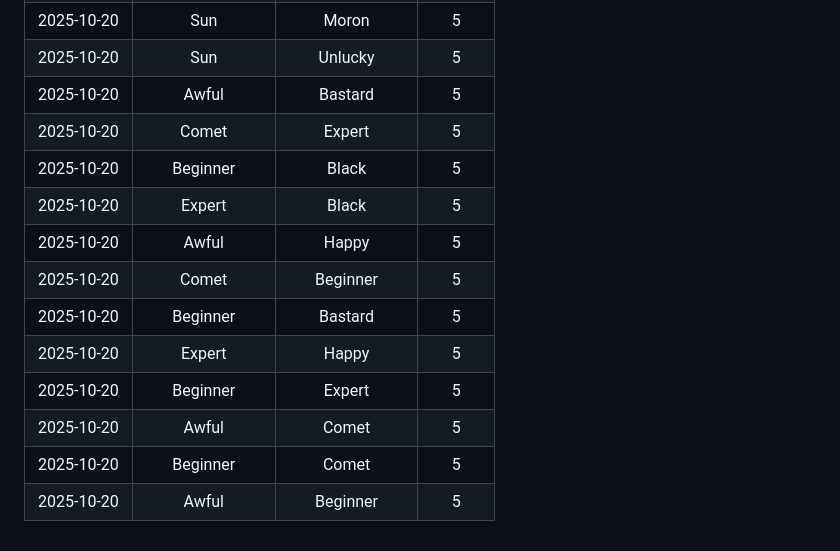
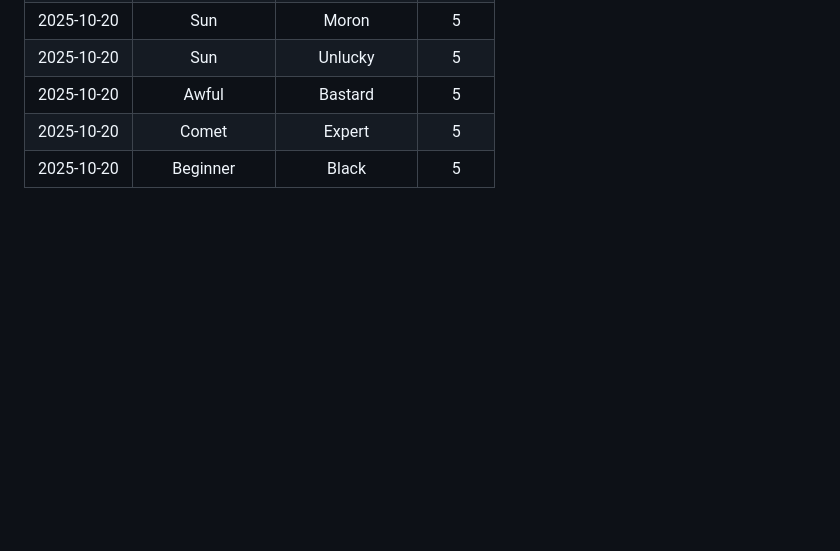
Before and after one commit to modiholodri/GitHub-Actions, a Markdown page: MatchList.md, the part around the change. Drawn GitHub-style; blank space fills up the shorter version.

```diff
--- a/MatchList.md
+++ b/MatchList.md
@@ -173,12 +173,3 @@
 |2025-10-20|Awful|Bastard|5|
 |2025-10-20|Comet|Expert|5|
 |2025-10-20|Beginner|Black|5|
-|2025-10-20|Expert|Black|5|
-|2025-10-20|Awful|Happy|5|
-|2025-10-20|Comet|Beginner|5|
-|2025-10-20|Beginner|Bastard|5|
-|2025-10-20|Expert|Happy|5|
-|2025-10-20|Beginner|Expert|5|
-|2025-10-20|Awful|Comet|5|
-|2025-10-20|Beginner|Comet|5|
-|2025-10-20|Awful|Beginner|5|
```
